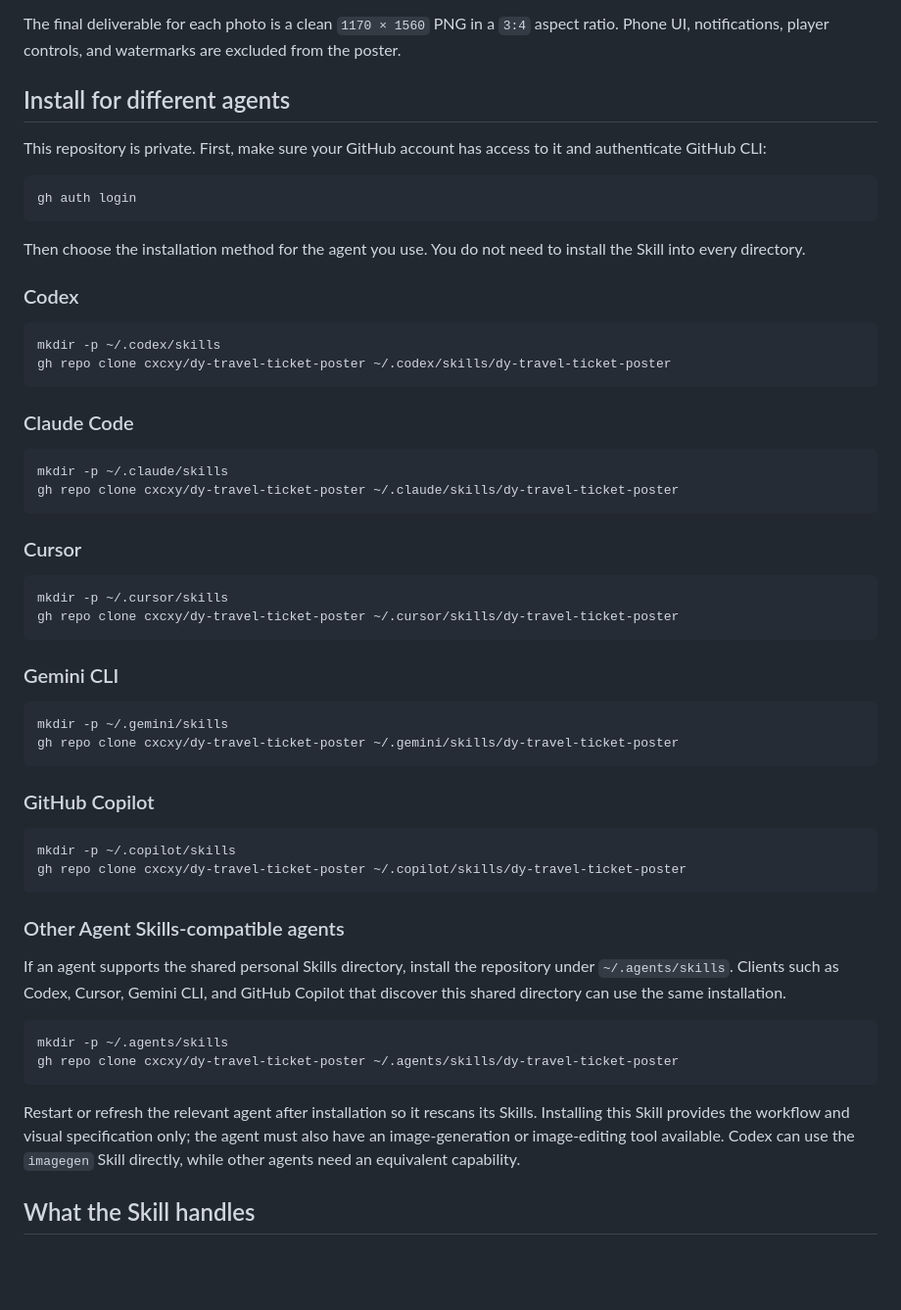
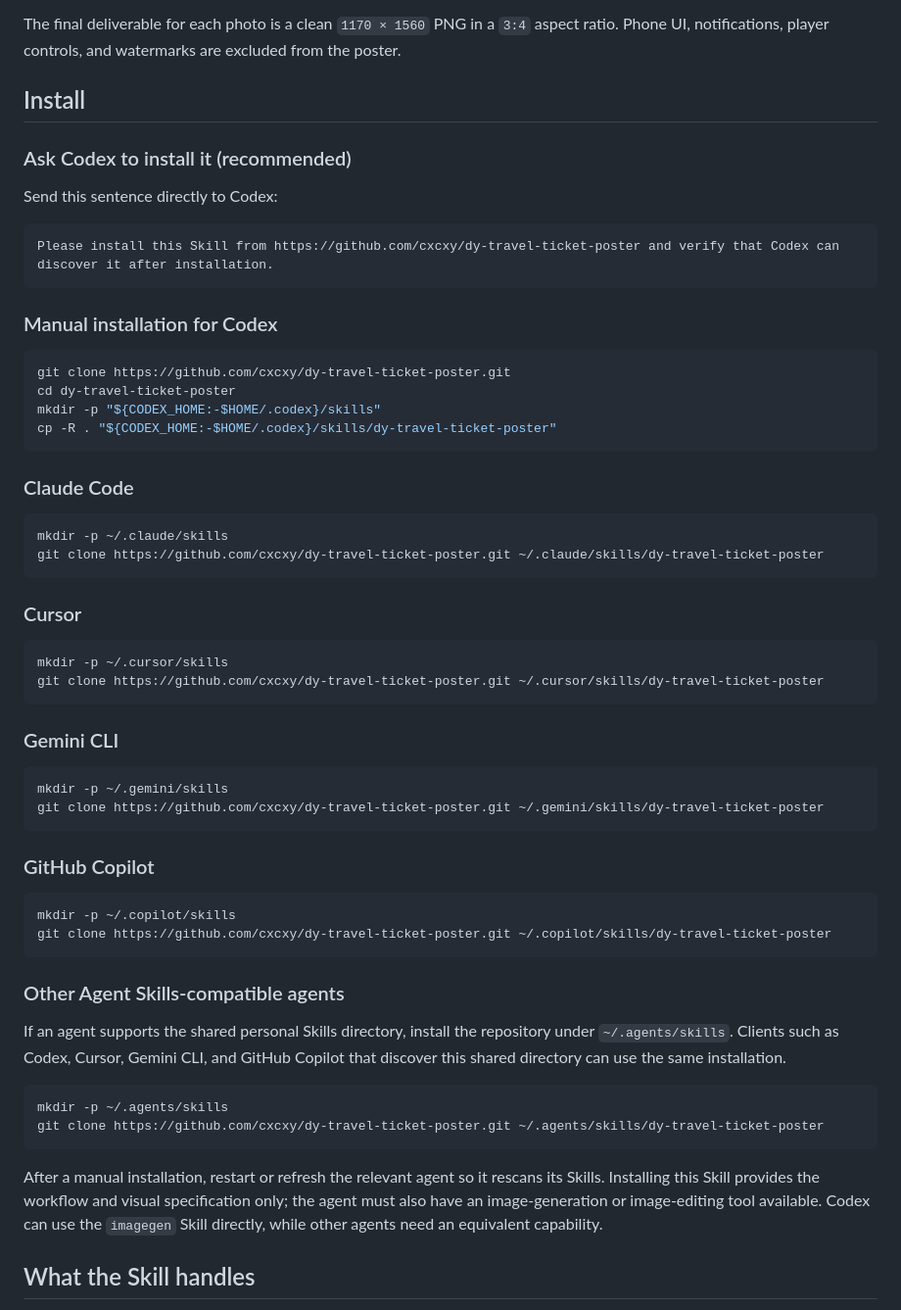
Before and after one commit to cxcxy/dy-travel-ticket-poster, a Markdown page: README.md, the part around the change. Shown at 98% size. GitHub-like rendering; blank space fills up the shorter version.

Commit message:
docs: simplify skill installation

````diff
--- a/README.md
+++ b/README.md
@@ -6,49 +6,51 @@ Turn one photo or a batch of photos into a consistent series of travel-ticket po
 
 The final deliverable for each photo is a clean `1170 × 1560` PNG in a `3:4` aspect ratio. Phone UI, notifications, player controls, and watermarks are excluded from the poster.
 
-## Install for different agents
+## Install
 
-This repository is private. First, make sure your GitHub account has access to it and authenticate GitHub CLI:
+### Ask Codex to install it (recommended)
+
+Send this sentence directly to Codex:
+
+```text
+Please install this Skill from https://github.com/cxcxy/dy-travel-ticket-poster and verify that Codex can discover it after installation.
+```
+
+### Manual installation for Codex
 
 ```bash
-gh auth login
-```
-
-Then choose the installation method for the agent you use. You do not need to install the Skill into every directory.
-
-### Codex
-
-```bash
-mkdir -p ~/.codex/skills
-gh repo clone cxcxy/dy-travel-ticket-poster ~/.codex/skills/dy-travel-ticket-poster
+git clone https://github.com/cxcxy/dy-travel-ticket-poster.git
+cd dy-travel-ticket-poster
+mkdir -p "${CODEX_HOME:-$HOME/.codex}/skills"
+cp -R . "${CODEX_HOME:-$HOME/.codex}/skills/dy-travel-ticket-poster"
 ```
 
 ### Claude Code
 
 ```bash
 mkdir -p ~/.claude/skills
-gh repo clone cxcxy/dy-travel-ticket-poster ~/.claude/skills/dy-travel-ticket-poster
+git clone https://github.com/cxcxy/dy-travel-ticket-poster.git ~/.claude/skills/dy-travel-ticket-poster
 ```
 
 ### Cursor
 
 ```bash
 mkdir -p ~/.cursor/skills
-gh repo clone cxcxy/dy-travel-ticket-poster ~/.cursor/skills/dy-travel-ticket-poster
+git clone https://github.com/cxcxy/dy-travel-ticket-poster.git ~/.cursor/skills/dy-travel-ticket-poster
 ```
 
 ### Gemini CLI
 
 ```bash
 mkdir -p ~/.gemini/skills
-gh repo clone cxcxy/dy-travel-ticket-poster ~/.gemini/skills/dy-travel-ticket-poster
+git clone https://github.com/cxcxy/dy-travel-ticket-poster.git ~/.gemini/skills/dy-travel-ticket-poster
 ```
 
 ### GitHub Copilot
 
 ```bash
 mkdir -p ~/.copilot/skills
-gh repo clone cxcxy/dy-travel-ticket-poster ~/.copilot/skills/dy-travel-ticket-poster
+git clone https://github.com/cxcxy/dy-travel-ticket-poster.git ~/.copilot/skills/dy-travel-ticket-poster
 ```
 
 ### Other Agent Skills-compatible agents
@@ -57,10 +59,10 @@ If an agent supports the shared personal Skills directory, install the repositor
 
 ```bash
 mkdir -p ~/.agents/skills
-gh repo clone cxcxy/dy-travel-ticket-poster ~/.agents/skills/dy-travel-ticket-poster
+git clone https://github.com/cxcxy/dy-travel-ticket-poster.git ~/.agents/skills/dy-travel-ticket-poster
 ```
 
-Restart or refresh the relevant agent after installation so it rescans its Skills. Installing this Skill provides the workflow and visual specification only; the agent must also have an image-generation or image-editing tool available. Codex can use the `imagegen` Skill directly, while other agents need an equivalent capability.
+After a manual installation, restart or refresh the relevant agent so it rescans its Skills. Installing this Skill provides the workflow and visual specification only; the agent must also have an image-generation or image-editing tool available. Codex can use the `imagegen` Skill directly, while other agents need an equivalent capability.
 
 ## What the Skill handles
 
````
Also changed, not shown: README.zh-CN.md (+20 -18 lines).
